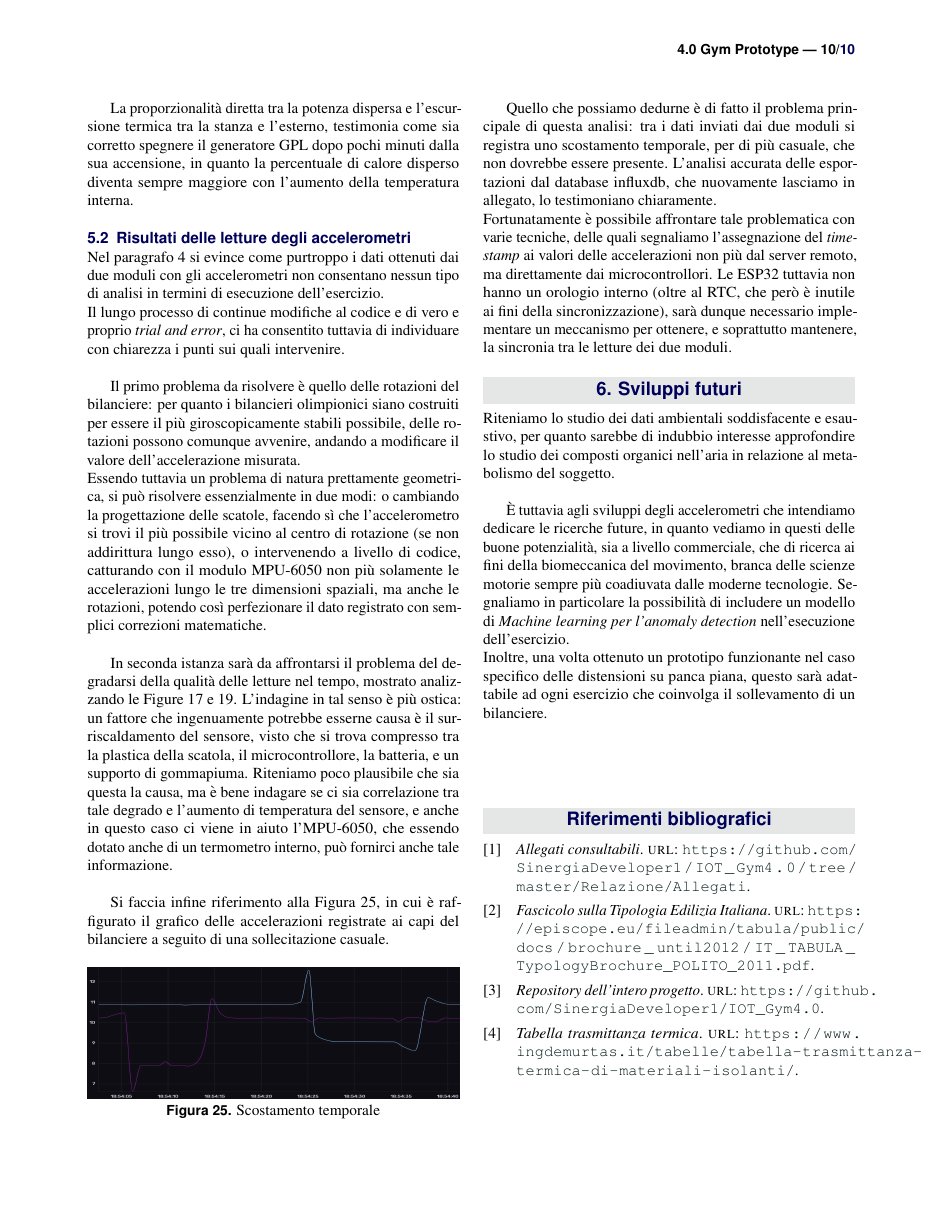
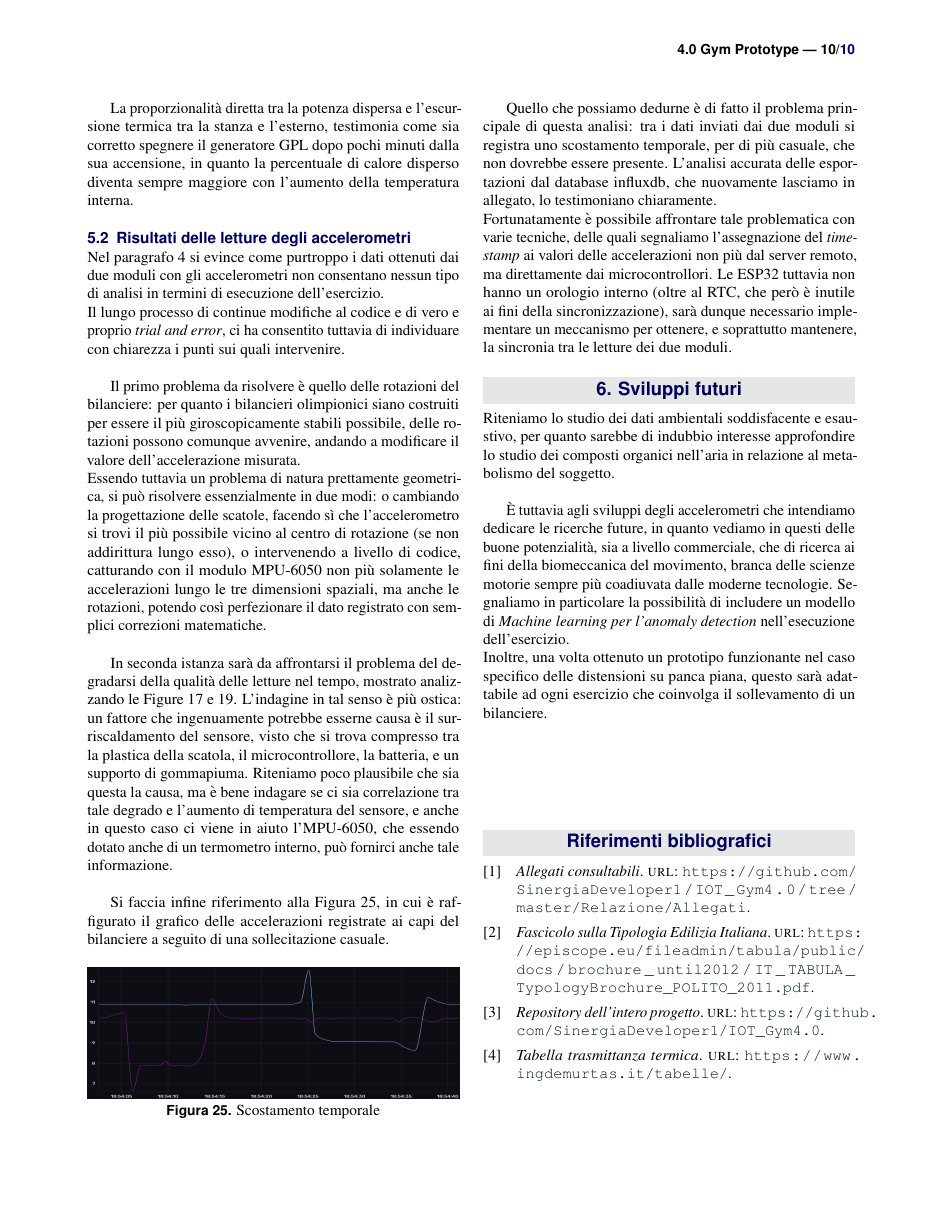
Before and after one commit to SinergiaDeveloper1/IOT_Gym4.0, a LaTeX document (Relazione/report.tex): page 10 of 10. Compiled offline with pdfLaTeX.

Commit message:
piccole modifiche

```diff
--- a/Relazione/report.tex
+++ b/Relazione/report.tex
@@ -728,7 +728,7 @@ esercizio che coinvolga il sollevamento di un bilanciere.
 % \bibliographystyle{unsrt}
 % \bibliography{report.bib}
 
-\vspace{1,5cm}
+\vspace{2cm}
 \printbibliography
 
 %----------------------------------------------------------------------------------------
```
Also changed, not shown: Relazione/sample.bib (+1 -1 lines), Relazione/report.bbl, 7 other files.
